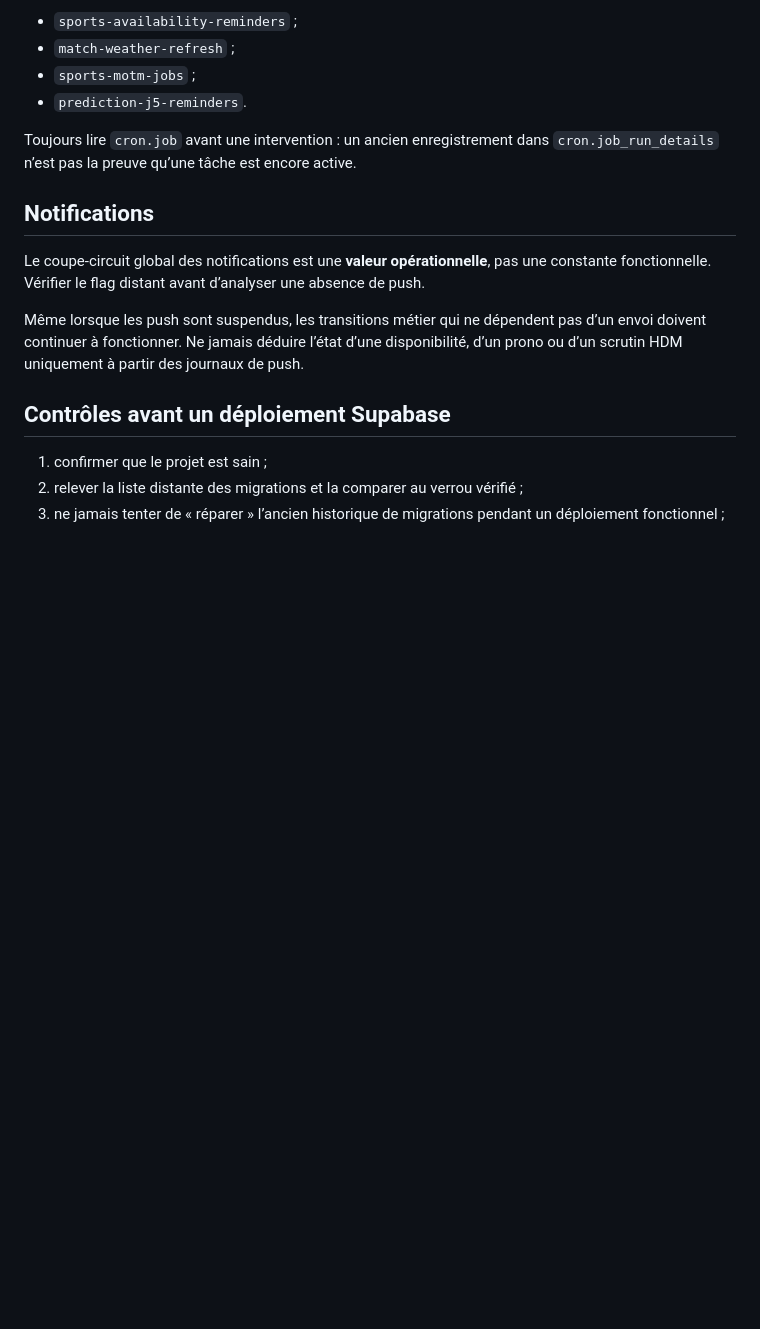
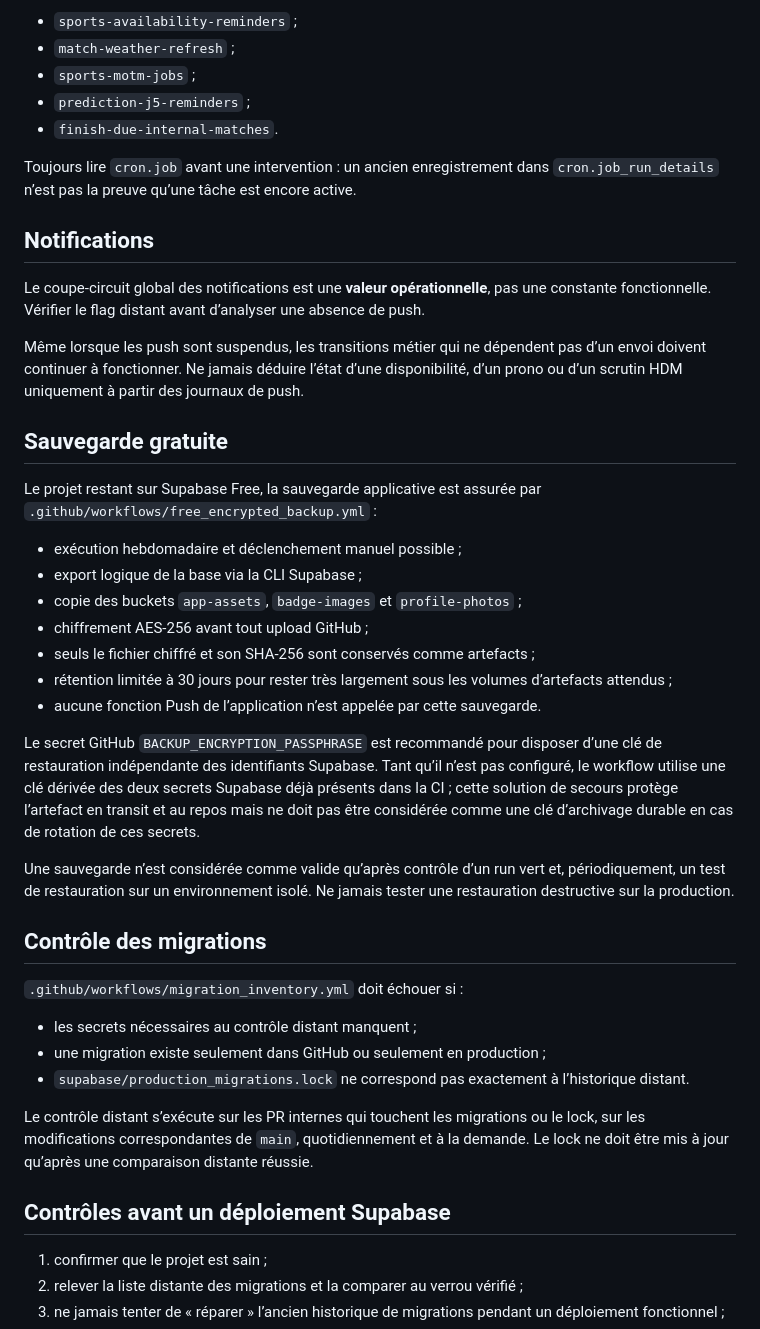
Before and after one commit to samihchaa-wq/AS-Grinta, a Markdown page: docs/production-operations.md, the part around the change. GitHub-like rendering; blank space fills up the shorter version.

Commit message:
Document free backup and migration guard

```diff
--- a/docs/production-operations.md
+++ b/docs/production-operations.md
@@ -31,7 +31,8 @@ Les tâches planifiées métier attendues sont :
 - `sports-availability-reminders` ;
 - `match-weather-refresh` ;
 - `sports-motm-jobs` ;
-- `prediction-j5-reminders`.
+- `prediction-j5-reminders` ;
+- `finish-due-internal-matches`.
 
 Toujours lire `cron.job` avant une intervention : un ancien enregistrement dans `cron.job_run_details` n’est pas la preuve qu’une tâche est encore active.
 
@@ -40,6 +41,32 @@ Toujours lire `cron.job` avant une intervention : un ancien enregistrement dans
 Le coupe-circuit global des notifications est une **valeur opérationnelle**, pas une constante fonctionnelle. Vérifier le flag distant avant d’analyser une absence de push.
 
 Même lorsque les push sont suspendus, les transitions métier qui ne dépendent pas d’un envoi doivent continuer à fonctionner. Ne jamais déduire l’état d’une disponibilité, d’un prono ou d’un scrutin HDM uniquement à partir des journaux de push.
+
+## Sauvegarde gratuite
+
+Le projet restant sur Supabase Free, la sauvegarde applicative est assurée par `.github/workflows/free_encrypted_backup.yml` :
+
+- exécution hebdomadaire et déclenchement manuel possible ;
+- export logique de la base via la CLI Supabase ;
+- copie des buckets `app-assets`, `badge-images` et `profile-photos` ;
+- chiffrement AES-256 avant tout upload GitHub ;
+- seuls le fichier chiffré et son SHA-256 sont conservés comme artefacts ;
+- rétention limitée à 30 jours pour rester très largement sous les volumes d’artefacts attendus ;
+- aucune fonction Push de l’application n’est appelée par cette sauvegarde.
+
+Le secret GitHub `BACKUP_ENCRYPTION_PASSPHRASE` est recommandé pour disposer d’une clé de restauration indépendante des identifiants Supabase. Tant qu’il n’est pas configuré, le workflow utilise une clé dérivée des deux secrets Supabase déjà présents dans la CI ; cette solution de secours protège l’artefact en transit et au repos mais ne doit pas être considérée comme une clé d’archivage durable en cas de rotation de ces secrets.
+
+Une sauvegarde n’est considérée comme valide qu’après contrôle d’un run vert et, périodiquement, un test de restauration sur un environnement isolé. Ne jamais tester une restauration destructive sur la production.
+
+## Contrôle des migrations
+
+`.github/workflows/migration_inventory.yml` doit échouer si :
+
+- les secrets nécessaires au contrôle distant manquent ;
+- une migration existe seulement dans GitHub ou seulement en production ;
+- `supabase/production_migrations.lock` ne correspond pas exactement à l’historique distant.
+
+Le contrôle distant s’exécute sur les PR internes qui touchent les migrations ou le lock, sur les modifications correspondantes de `main`, quotidiennement et à la demande. Le lock ne doit être mis à jour qu’après une comparaison distante réussie.
 
 ## Contrôles avant un déploiement Supabase
 
```
